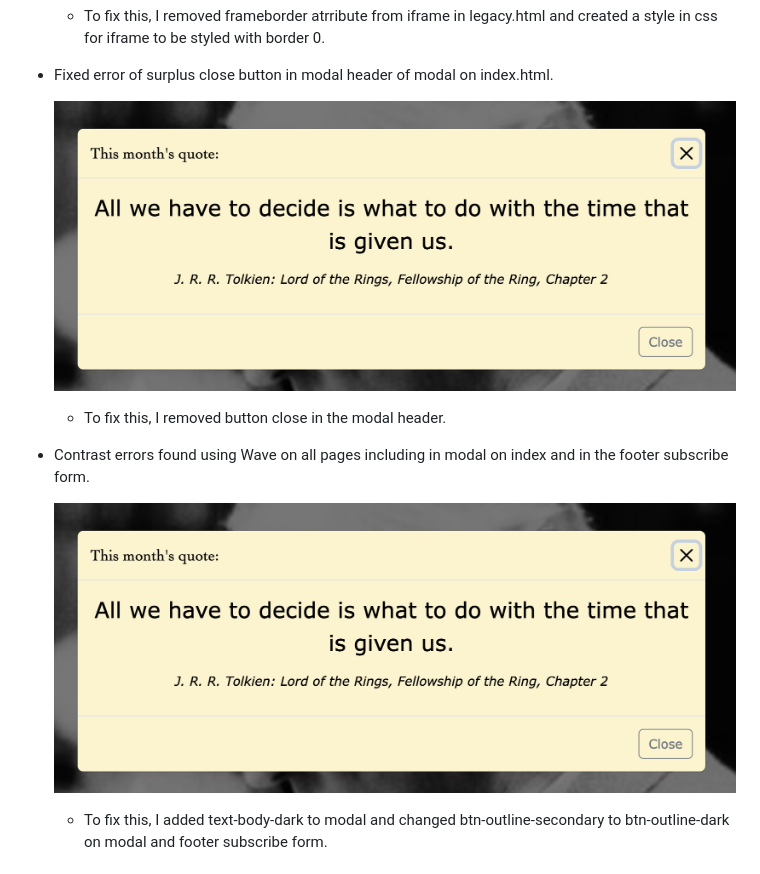
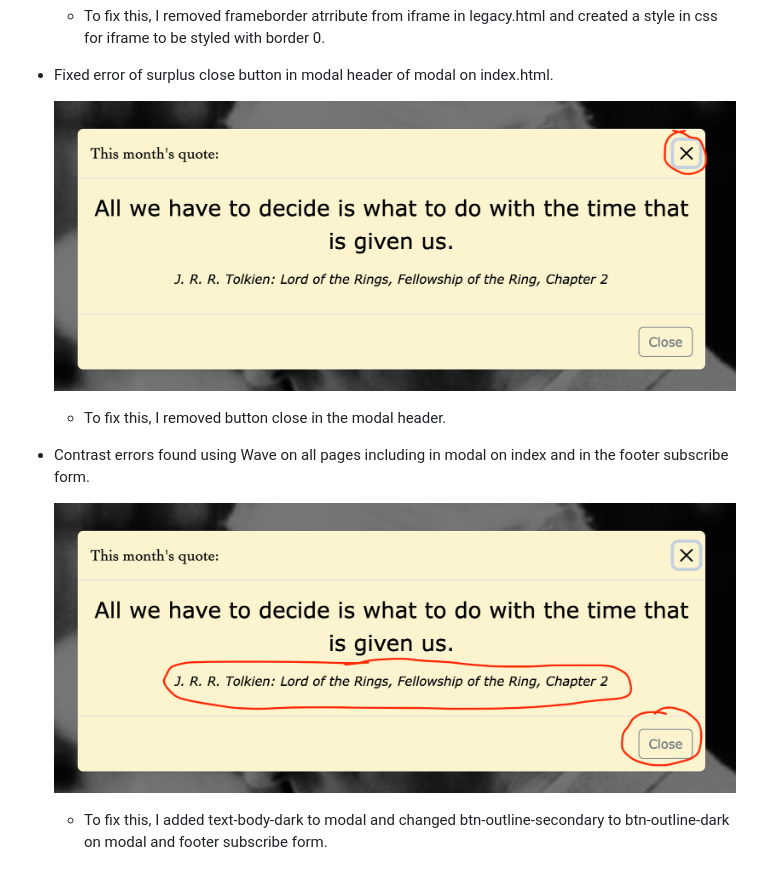
Before and after one commit to Ironmonkeynuts/Tolkien-MS1, a Markdown page: TESTING.md, the part around the change. Rendered like a GitHub page; pictures changed too: documentation/bugs/bug05.png, documentation/bugs/bug06.png (added).

Commit message:
Update and add images for Bug05 and Bug06. Update reference to these images in Bugs section of Testing.md

```diff
--- a/TESTING.md
+++ b/TESTING.md
@@ -100,7 +100,7 @@ I've tested my deployed project using the Lighthouse Audit tool to check for any
 
 - Contrast errors found using Wave on all pages including in modal on index and in the footer subscribe form.
 
-    ![screenshot](documentation/bugs/bug05.png)
+    ![screenshot](documentation/bugs/bug06.png)
 
     - To fix this, I added text-body-dark to modal and changed btn-outline-secondary to btn-outline-dark on modal and footer subscribe form.
 
```
